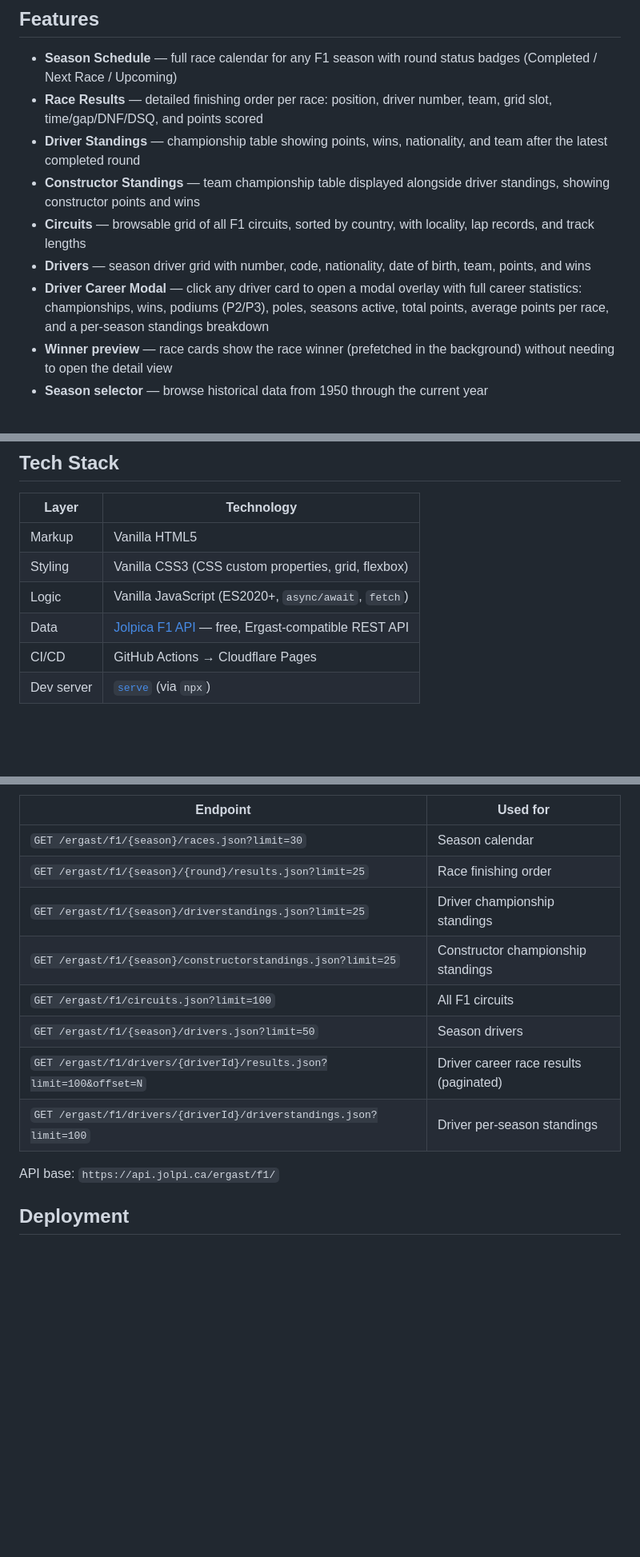
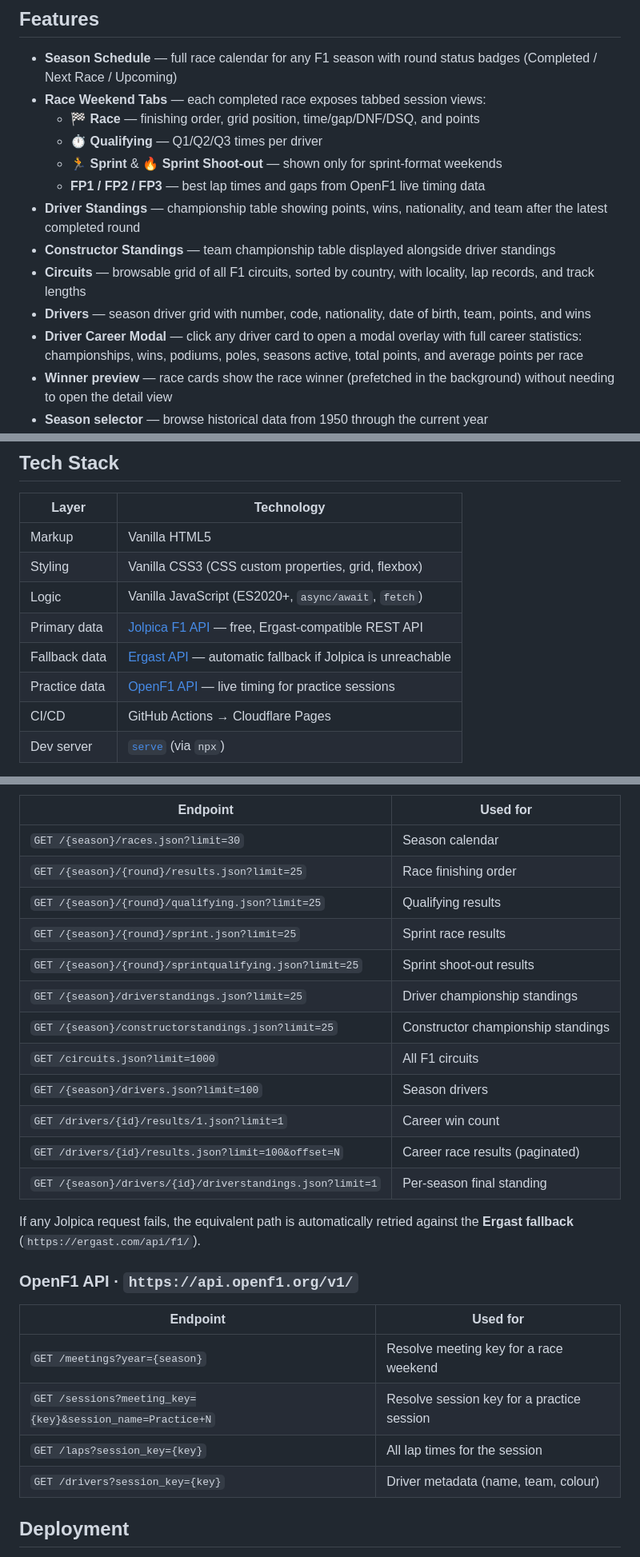
Before and after one commit to svtykhenko/f1-statistics, a Markdown page: README.md, 3 parts joined by grey strips. Shown at 80% size. Rendered like a GitHub page; blank space fills up the shorter version.

```diff
--- a/README.md
+++ b/README.md
@@ -5,12 +5,16 @@ A lightweight, zero-dependency web app for browsing Formula 1 race results, stan
 ## Features
 
 - **Season Schedule** — full race calendar for any F1 season with round status badges (Completed / Next Race / Upcoming)
-- **Race Results** — detailed finishing order per race: position, driver number, team, grid slot, time/gap/DNF/DSQ, and points scored
+- **Race Weekend Tabs** — each completed race exposes tabbed session views:
+  - 🏁 **Race** — finishing order, grid position, time/gap/DNF/DSQ, and points
+  - ⏱ **Qualifying** — Q1/Q2/Q3 times per driver
+  - 🏃 **Sprint** & 🔥 **Sprint Shoot-out** — shown only for sprint-format weekends
+  - **FP1 / FP2 / FP3** — best lap times and gaps from OpenF1 live timing data
 - **Driver Standings** — championship table showing points, wins, nationality, and team after the latest completed round
-- **Constructor Standings** — team championship table displayed alongside driver standings, showing constructor points and wins
+- **Constructor Standings** — team championship table displayed alongside driver standings
 - **Circuits** — browsable grid of all F1 circuits, sorted by country, with locality, lap records, and track lengths
 - **Drivers** — season driver grid with number, code, nationality, date of birth, team, points, and wins
-- **Driver Career Modal** — click any driver card to open a modal overlay with full career statistics: championships, wins, podiums (P2/P3), poles, seasons active, total points, average points per race, and a per-season standings breakdown
+- **Driver Career Modal** — click any driver card to open a modal overlay with full career statistics: championships, wins, podiums, poles, seasons active, total points, and average points per race
 - **Winner preview** — race cards show the race winner (prefetched in the background) without needing to open the detail view
 - **Season selector** — browse historical data from 1950 through the current year
 - **Team colours** — colour-coded team dots matching official 2025 livery, with fallbacks for legacy constructors
@@ -25,7 +29,9 @@ A lightweight, zero-dependency web app for browsing Formula 1 race results, stan
 | Markup | Vanilla HTML5 |
 | Styling | Vanilla CSS3 (CSS custom properties, grid, flexbox) |
 | Logic | Vanilla JavaScript (ES2020+, `async/await`, `fetch`) |
-| Data | [Jolpica F1 API](https://jolpi.ca/ergast) — free, Ergast-compatible REST API |
+| Primary data | [Jolpica F1 API](https://jolpi.ca/ergast) — free, Ergast-compatible REST API |
+| Fallback data | [Ergast API](https://ergast.com/mrd/) — automatic fallback if Jolpica is unreachable |
+| Practice data | [OpenF1 API](https://openf1.org) — live timing for practice sessions |
 | CI/CD | GitHub Actions → Cloudflare Pages |
 | Dev server | [`serve`](https://github.com/vercel/serve) (via `npx`) |
 
@@ -86,16 +125,29 @@ All data comes from the **Jolpica F1 API** (Ergast-compatible):
 
 | Endpoint | Used for |
 |----------|---------|
-| `GET /ergast/f1/{season}/races.json?limit=30` | Season calendar |
-| `GET /ergast/f1/{season}/{round}/results.json?limit=25` | Race finishing order |
-| `GET /ergast/f1/{season}/driverstandings.json?limit=25` | Driver championship standings |
-| `GET /ergast/f1/{season}/constructorstandings.json?limit=25` | Constructor championship standings |
-| `GET /ergast/f1/circuits.json?limit=100` | All F1 circuits |
-| `GET /ergast/f1/{season}/drivers.json?limit=50` | Season drivers |
-| `GET /ergast/f1/drivers/{driverId}/results.json?limit=100&offset=N` | Driver career race results (paginated) |
-| `GET /ergast/f1/drivers/{driverId}/driverstandings.json?limit=100` | Driver per-season standings |
+| `GET /{season}/races.json?limit=30` | Season calendar |
+| `GET /{season}/{round}/results.json?limit=25` | Race finishing order |
+| `GET /{season}/{round}/qualifying.json?limit=25` | Qualifying results |
+| `GET /{season}/{round}/sprint.json?limit=25` | Sprint race results |
+| `GET /{season}/{round}/sprintqualifying.json?limit=25` | Sprint shoot-out results |
+| `GET /{season}/driverstandings.json?limit=25` | Driver championship standings |
+| `GET /{season}/constructorstandings.json?limit=25` | Constructor championship standings |
+| `GET /circuits.json?limit=1000` | All F1 circuits |
+| `GET /{season}/drivers.json?limit=100` | Season drivers |
+| `GET /drivers/{id}/results/1.json?limit=1` | Career win count |
+| `GET /drivers/{id}/results.json?limit=100&offset=N` | Career race results (paginated) |
+| `GET /{season}/drivers/{id}/driverstandings.json?limit=1` | Per-season final standing |
 
-API base: `https://api.jolpi.ca/ergast/f1/`
+If any Jolpica request fails, the equivalent path is automatically retried against the **Ergast fallback** (`https://ergast.com/api/f1/`).
+
+### OpenF1 API · `https://api.openf1.org/v1/`
+
+| Endpoint | Used for |
+|----------|---------|
+| `GET /meetings?year={season}` | Resolve meeting key for a race weekend |
+| `GET /sessions?meeting_key={key}&session_name=Practice+N` | Resolve session key for a practice session |
+| `GET /laps?session_key={key}` | All lap times for the session |
+| `GET /drivers?session_key={key}` | Driver metadata (name, team, colour) |
 
 ## Deployment
 
```
Also changed, not shown: other parts of README.md (+43 -10 lines).
